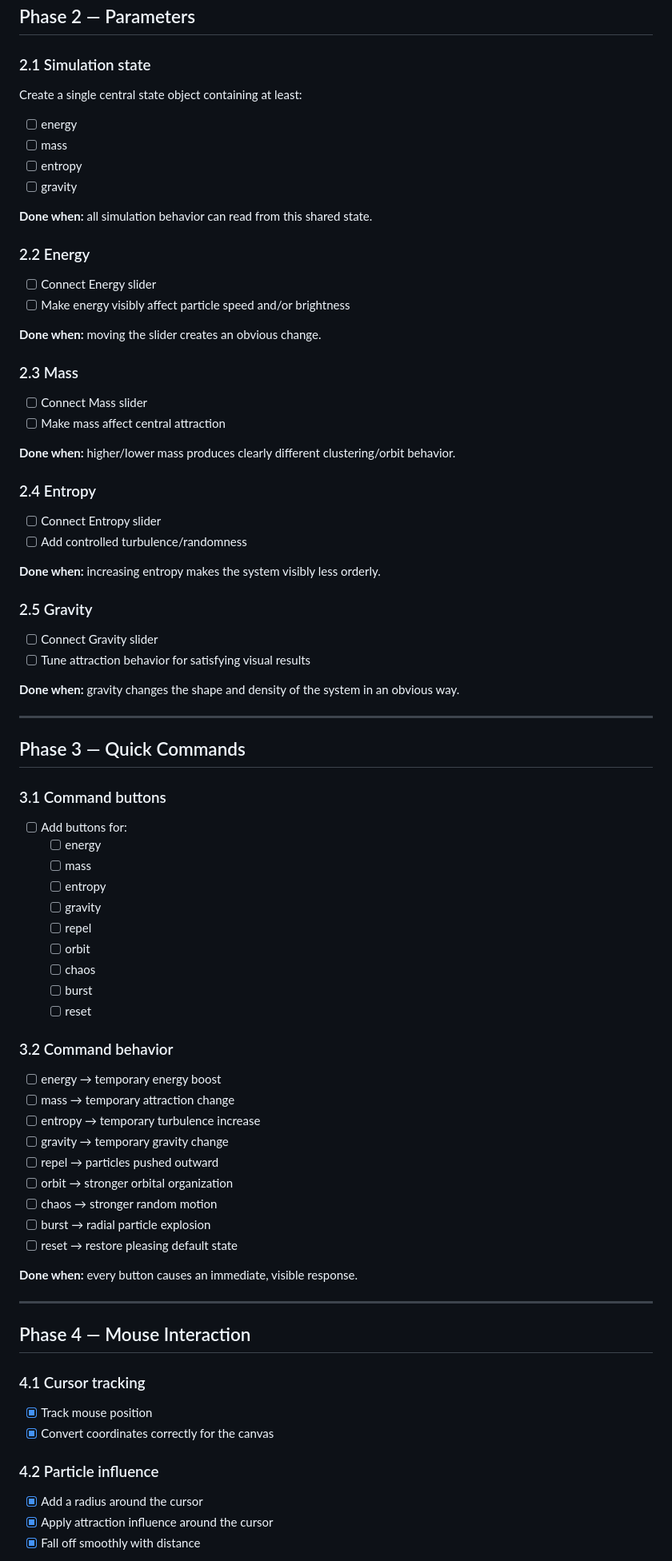
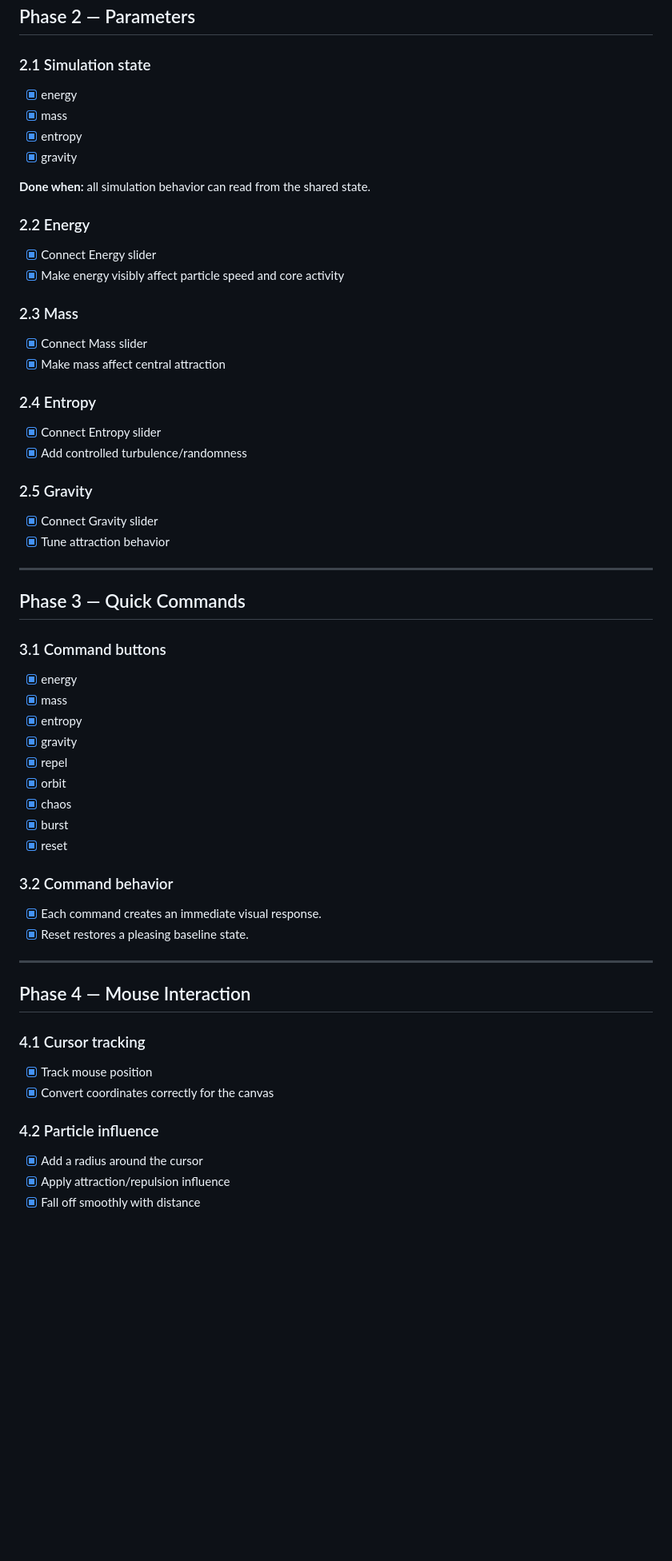
Before and after one commit to pavelalbaagent/projectTests, a Markdown page: IMPLEMENTATION_PLAN.md, the part around one of its changes. Shown at 80% size. Rendered like a GitHub page; blank space fills up the shorter version.

Commit message:
Update MVP implementation progress

```diff
--- a/IMPLEMENTATION_PLAN.md
+++ b/IMPLEMENTATION_PLAN.md
@@ -65,67 +65,47 @@ This plan breaks the MVP into small, resumable milestones.
 ## Phase 2 — Parameters
 
 ### 2.1 Simulation state
-Create a single central state object containing at least:
+- [x] energy
+- [x] mass
+- [x] entropy
+- [x] gravity
 
-- [ ] energy
-- [ ] mass
-- [ ] entropy
-- [ ] gravity
-
-**Done when:** all simulation behavior can read from this shared state.
+**Done when:** all simulation behavior can read from the shared state.
 
 ### 2.2 Energy
-- [ ] Connect Energy slider
-- [ ] Make energy visibly affect particle speed and/or brightness
-
-**Done when:** moving the slider creates an obvious change.
+- [x] Connect Energy slider
+- [x] Make energy visibly affect particle speed and core activity
 
 ### 2.3 Mass
-- [ ] Connect Mass slider
-- [ ] Make mass affect central attraction
-
-**Done when:** higher/lower mass produces clearly different clustering/orbit behavior.
+- [x] Connect Mass slider
+- [x] Make mass affect central attraction
 
 ### 2.4 Entropy
-- [ ] Connect Entropy slider
-- [ ] Add controlled turbulence/randomness
-
-**Done when:** increasing entropy makes the system visibly less orderly.
+- [x] Connect Entropy slider
+- [x] Add controlled turbulence/randomness
 
 ### 2.5 Gravity
-- [ ] Connect Gravity slider
-- [ ] Tune attraction behavior for satisfying visual results
-
-**Done when:** gravity changes the shape and density of the system in an obvious way.
+- [x] Connect Gravity slider
+- [x] Tune attraction behavior
 
 ---
 
 ## Phase 3 — Quick Commands
 
 ### 3.1 Command buttons
-- [ ] Add buttons for:
-  - [ ] energy
-  - [ ] mass
-  - [ ] entropy
-  - [ ] gravity
-  - [ ] repel
-  - [ ] orbit
-  - [ ] chaos
-  - [ ] burst
-  - [ ] reset
+- [x] energy
+- [x] mass
+- [x] entropy
+- [x] gravity
+- [x] repel
+- [x] orbit
+- [x] chaos
+- [x] burst
+- [x] reset
 
 ### 3.2 Command behavior
-- [ ] energy → temporary energy boost
-- [ ] mass → temporary attraction change
-- [ ] entropy → temporary turbulence increase
-- [ ] gravity → temporary gravity change
-- [ ] repel → particles pushed outward
-- [ ] orbit → stronger orbital organization
-- [ ] chaos → stronger random motion
-- [ ] burst → radial particle explosion
-- [ ] reset → restore pleasing default state
-
-**Done when:** every button causes an immediate, visible response.
+- [x] Each command creates an immediate visual response.
+- [x] Reset restores a pleasing baseline state.
 
 ---
 
@@ -137,5 +117,5 @@ Create a single central state object containing at least:
 
 ### 4.2 Particle influence
 - [x] Add a radius around the cursor
-- [x] Apply attraction influence around the cursor
+- [x] Apply attraction/repulsion influence
 - [x] Fall off smoothly with distance
```
Also changed, not shown: other parts of IMPLEMENTATION_PLAN.md (+44 -49 lines).
